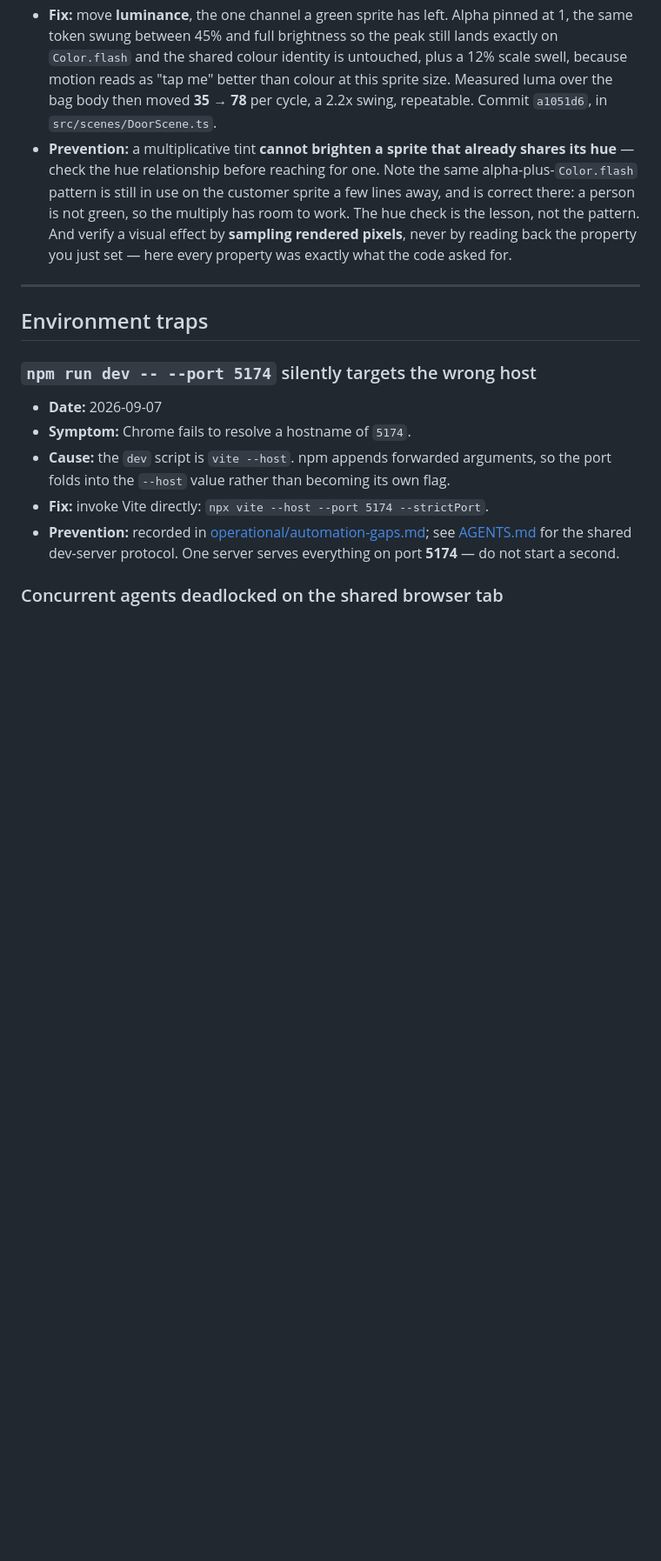
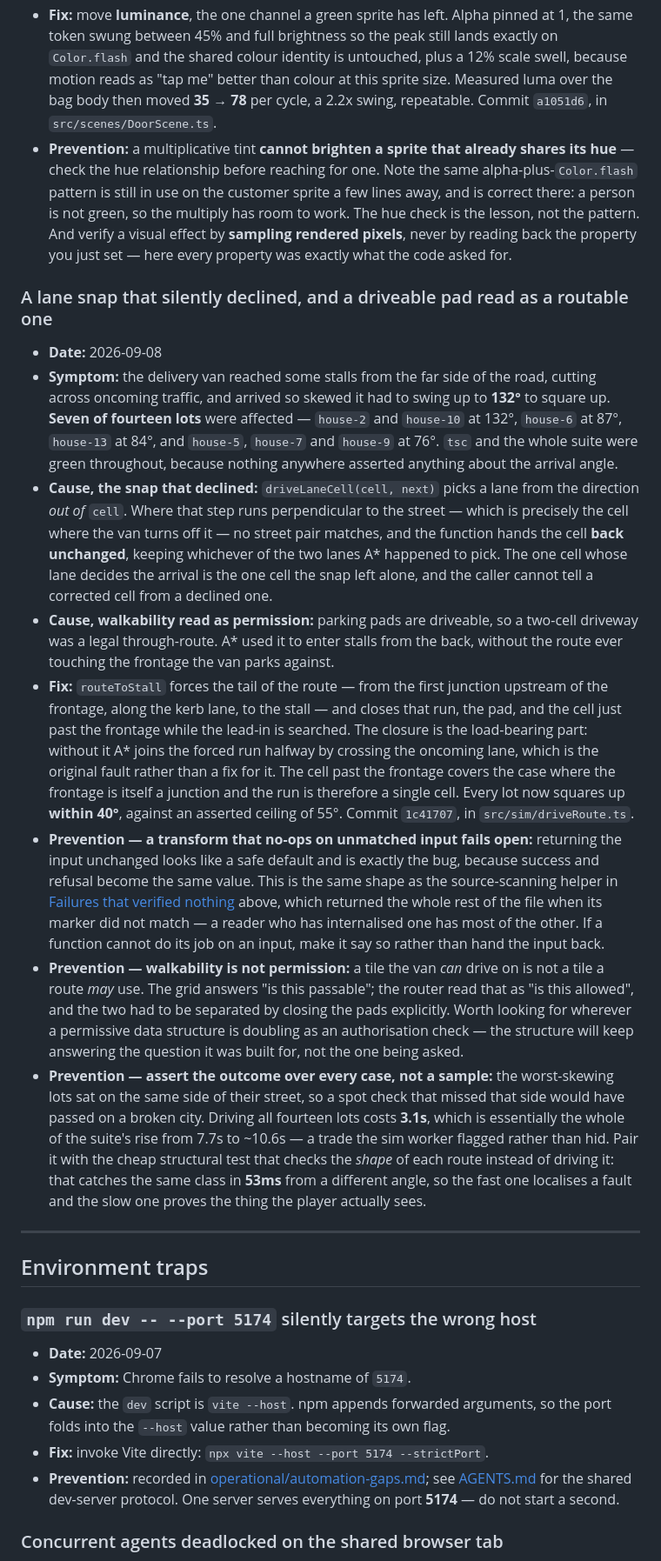
Before and after one commit to XylarDark/KindlingGame, a Markdown page: docs/KNOWN_ERRORS.md, the part around one of its changes. Shown at 87% size. GitHub-like rendering; blank space fills up the shorter version.

```diff
--- a/docs/KNOWN_ERRORS.md
+++ b/docs/KNOWN_ERRORS.md
@@ -87,6 +88,17 @@ someone finally looked at the thing it described: the rendered pixels.
 - **The expensive part, and why this entry is filed here:** the obvious next move — *animating* that existing tint rather than holding it constant — produced two stills that were **indistinguishable**. A change that looks done, reads back correctly, and does nothing. The source said `flash`, the token was literally named `flash`, and nothing anywhere enforced that anything flashed.
 - **Fix:** move **luminance**, the one channel a green sprite has left. Alpha pinned at 1, the same token swung between 45% and full brightness so the peak still lands exactly on `Color.flash` and the shared colour identity is untouched, plus a 12% scale swell, because motion reads as "tap me" better than colour at this sprite size. Measured luma over the bag body then moved **35 → 78** per cycle, a 2.2x swing, repeatable. Commit `a1051d6`, in `src/scenes/DoorScene.ts`.
 - **Prevention:** a multiplicative tint **cannot brighten a sprite that already shares its hue** — check the hue relationship before reaching for one. Note the same alpha-plus-`Color.flash` pattern is still in use on the customer sprite a few lines away, and is correct there: a person is not green, so the multiply has room to work. The hue check is the lesson, not the pattern. And verify a visual effect by **sampling rendered pixels**, never by reading back the property you just set — here every property was exactly what the code asked for.
+
+### A lane snap that silently declined, and a driveable pad read as a routable one
+
+- **Date:** 2026-09-08
+- **Symptom:** the delivery van reached some stalls from the far side of the road, cutting across oncoming traffic, and arrived so skewed it had to swing up to **132°** to square up. **Seven of fourteen lots** were affected — `house-2` and `house-10` at 132°, `house-6` at 87°, `house-13` at 84°, and `house-5`, `house-7` and `house-9` at 76°. `tsc` and the whole suite were green throughout, because nothing anywhere asserted anything about the arrival angle.
+- **Cause, the snap that declined:** `driveLaneCell(cell, next)` picks a lane from the direction *out of* `cell`. Where that step runs perpendicular to the street — which is precisely the cell where the van turns off it — no street pair matches, and the function hands the cell **back unchanged**, keeping whichever of the two lanes A\* happened to pick. The one cell whose lane decides the arrival is the one cell the snap left alone, and the caller cannot tell a corrected cell from a declined one.
+- **Cause, walkability read as permission:** parking pads are driveable, so a two-cell driveway was a legal through-route. A\* used it to enter stalls from the back, without the route ever touching the frontage the van parks against.
+- **Fix:** `routeToStall` forces the tail of the route — from the first junction upstream of the frontage, along the kerb lane, to the stall — and closes that run, the pad, and the cell just past the frontage while the lead-in is searched. The closure is the load-bearing part: without it A\* joins the forced run halfway by crossing the oncoming lane, which is the original fault rather than a fix for it. The cell past the frontage covers the case where the frontage is itself a junction and the run is therefore a single cell. Every lot now squares up **within 40°**, against an asserted ceiling of 55°. Commit `1c41707`, in `src/sim/driveRoute.ts`.
+- **Prevention — a transform that no-ops on unmatched input fails open:** returning the input unchanged looks like a safe default and is exactly the bug, because success and refusal become the same value. This is the same shape as the source-scanning helper in [Failures that verified nothing](#failures-that-verified-nothing) above, which returned the whole rest of the file when its marker did not match — a reader who has internalised one has most of the other. If a function cannot do its job on an input, make it say so rather than hand the input back.
+- **Prevention — walkability is not permission:** a tile the van *can* drive on is not a tile a route *may* use. The grid answers "is this passable"; the router read that as "is this allowed", and the two had to be separated by closing the pads explicitly. Worth looking for wherever a permissive data structure is doubling as an authorisation check — the structure will keep answering the question it was built for, not the one being asked.
+- **Prevention — assert the outcome over every case, not a sample:** the worst-skewing lots sat on the same side of their street, so a spot check that missed that side would have passed on a broken city. Driving all fourteen lots costs **3.1s**, which is essentially the whole of the suite's rise from 7.7s to ~10.6s — a trade the sim worker flagged rather than hid. Pair it with the cheap structural test that checks the *shape* of each route instead of driving it: that catches the same class in **53ms** from a different angle, so the fast one localises a fault and the slow one proves the thing the player actually sees.
 
 ---
 
```
Also changed, not shown: other parts of docs/KNOWN_ERRORS.md (+4 -3 lines).
